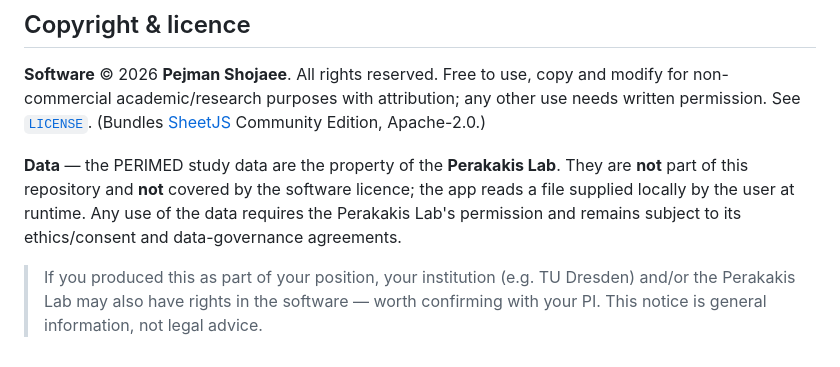
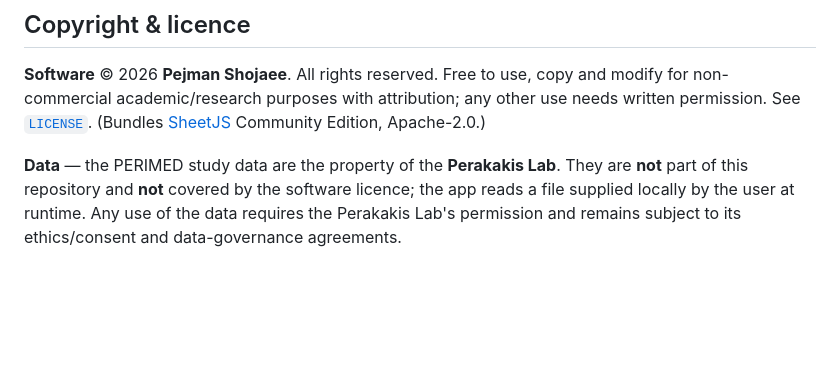
Before and after one commit to pejmanshojam31/Perimed_explorer, a Markdown page: README.md, the part around the change. GitHub-like rendering; blank space fills up the shorter version.

```diff
--- a/README.md
+++ b/README.md
@@ -71,5 +71,3 @@ Vanilla JavaScript, hand-drawn SVG charts, and [SheetJS](https://sheetjs.com/) (
 **Software** © 2026 **Pejman Shojaee**. All rights reserved. Free to use, copy and modify for non-commercial academic/research purposes with attribution; any other use needs written permission. See [`LICENSE`](LICENSE). (Bundles [SheetJS](https://sheetjs.com/) Community Edition, Apache-2.0.)
 
 **Data** — the PERIMED study data are the property of the **Perakakis Lab**. They are **not** part of this repository and **not** covered by the software licence; the app reads a file supplied locally by the user at runtime. Any use of the data requires the Perakakis Lab's permission and remains subject to its ethics/consent and data-governance agreements.
-
-> If you produced this as part of your position, your institution (e.g. TU Dresden) and/or the Perakakis Lab may also have rights in the software — worth confirming with your PI. This notice is general information, not legal advice.
```
